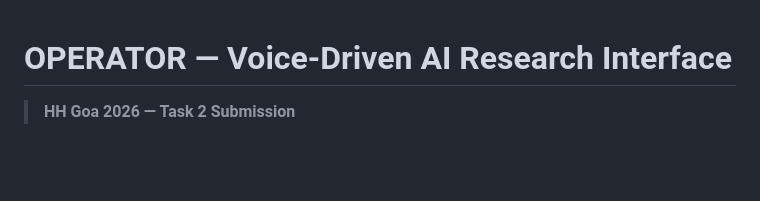
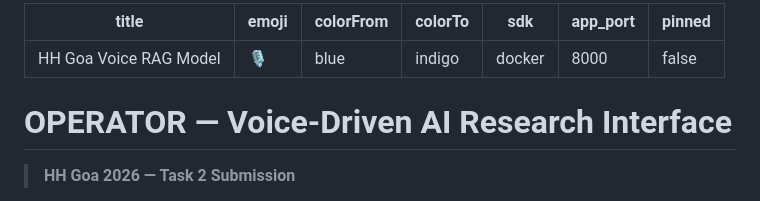
Before and after one commit to Paritosh2681/HHGoa_Voice_RAG_Model, a Markdown page: README.md, the part around the change. Rendered like a GitHub page; blank space fills up the shorter version.

Commit message:
feat(hf): add HuggingFace Spaces Docker configuration (16GB RAM free deployment)

```diff
--- a/README.md
+++ b/README.md
@@ -1,3 +1,13 @@
+---
+title: HH Goa Voice RAG Model
+emoji: 🎙️
+colorFrom: blue
+colorTo: indigo
+sdk: docker
+app_port: 8000
+pinned: false
+---
+
 # OPERATOR — Voice-Driven AI Research Interface
 
 > **HH Goa 2026 — Task 2 Submission**
```
